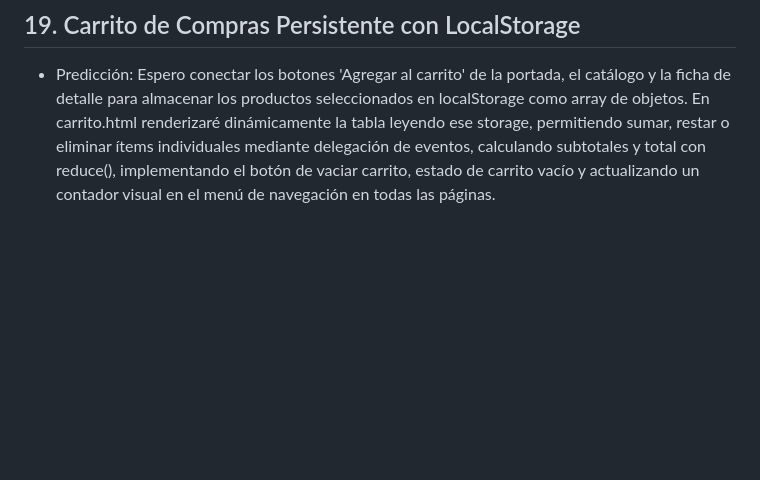
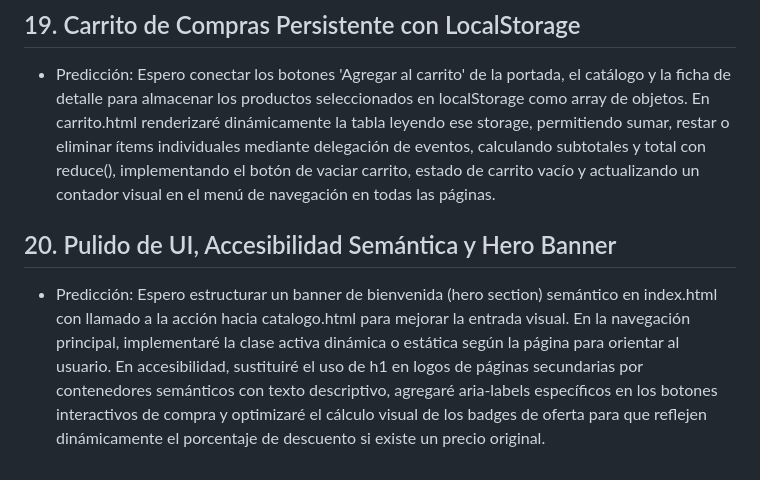
Before and after one commit to marcosproko/app-web-cliente-marcos-prokopowycz, a Markdown page: predicciones.MD, the part around the change. GitHub-like rendering; blank space fills up the shorter version.

Commit message:
prediccion: incorporacion de hero banner, navegacion activa y mejoras de accesibilidad a11y

```diff
--- a/predicciones.MD
+++ b/predicciones.MD
@@ -49,3 +49,6 @@
 
 ## 19. Carrito de Compras Persistente con LocalStorage
 - Predicción: Espero conectar los botones 'Agregar al carrito' de la portada, el catálogo y la ficha de detalle para almacenar los productos seleccionados en localStorage como array de objetos. En carrito.html renderizaré dinámicamente la tabla leyendo ese storage, permitiendo sumar, restar o eliminar ítems individuales mediante delegación de eventos, calculando subtotales y total con reduce(), implementando el botón de vaciar carrito, estado de carrito vacío y actualizando un contador visual en el menú de navegación en todas las páginas.
+
+## 20. Pulido de UI, Accesibilidad Semántica y Hero Banner
+- Predicción: Espero estructurar un banner de bienvenida (hero section) semántico en index.html con llamado a la acción hacia catalogo.html para mejorar la entrada visual. En la navegación principal, implementaré la clase activa dinámica o estática según la página para orientar al usuario. En accesibilidad, sustituiré el uso de h1 en logos de páginas secundarias por contenedores semánticos con texto descriptivo, agregaré aria-labels específicos en los botones interactivos de compra y optimizaré el cálculo visual de los badges de oferta para que reflejen dinámicamente el porcentaje de descuento si existe un precio original.
```
